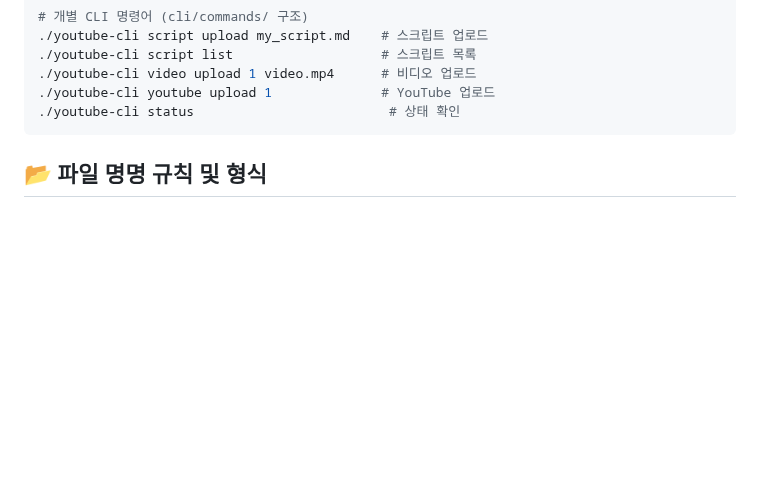
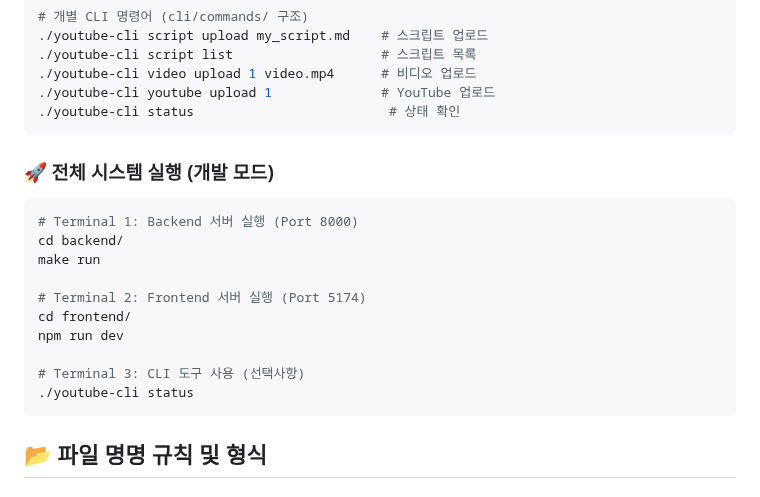
Before and after one commit to Ragtimelab/youtube-upload-automation, a Markdown page: CLAUDE.md, the part around one of its changes. GitHub-like rendering; blank space fills up the shorter version.

````diff
--- a/CLAUDE.md
+++ b/CLAUDE.md
@@ -93,6 +126,20 @@ make pre-commit-run     # 수동 실행 (모든 파일 대상)
 ./youtube-cli video upload 1 video.mp4      # 비디오 업로드
 ./youtube-cli youtube upload 1              # YouTube 업로드
 ./youtube-cli status                         # 상태 확인
+```
+
+### 🚀 전체 시스템 실행 (개발 모드)
+```bash
+# Terminal 1: Backend 서버 실행 (Port 8000)
+cd backend/
+make run
+
+# Terminal 2: Frontend 서버 실행 (Port 5174)
+cd frontend/
+npm run dev
+
+# Terminal 3: CLI 도구 사용 (선택사항)
+./youtube-cli status
 ```
 
 
````
Also changed, not shown: other parts of CLAUDE.md (+78 -4 lines).
